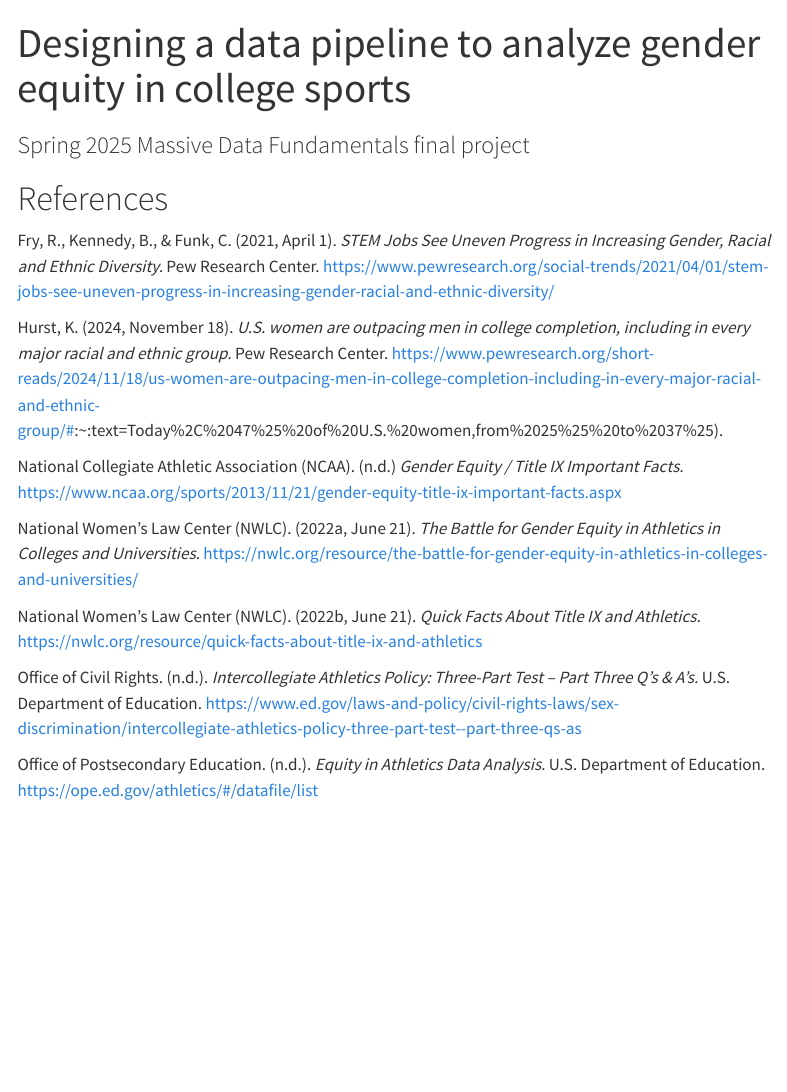
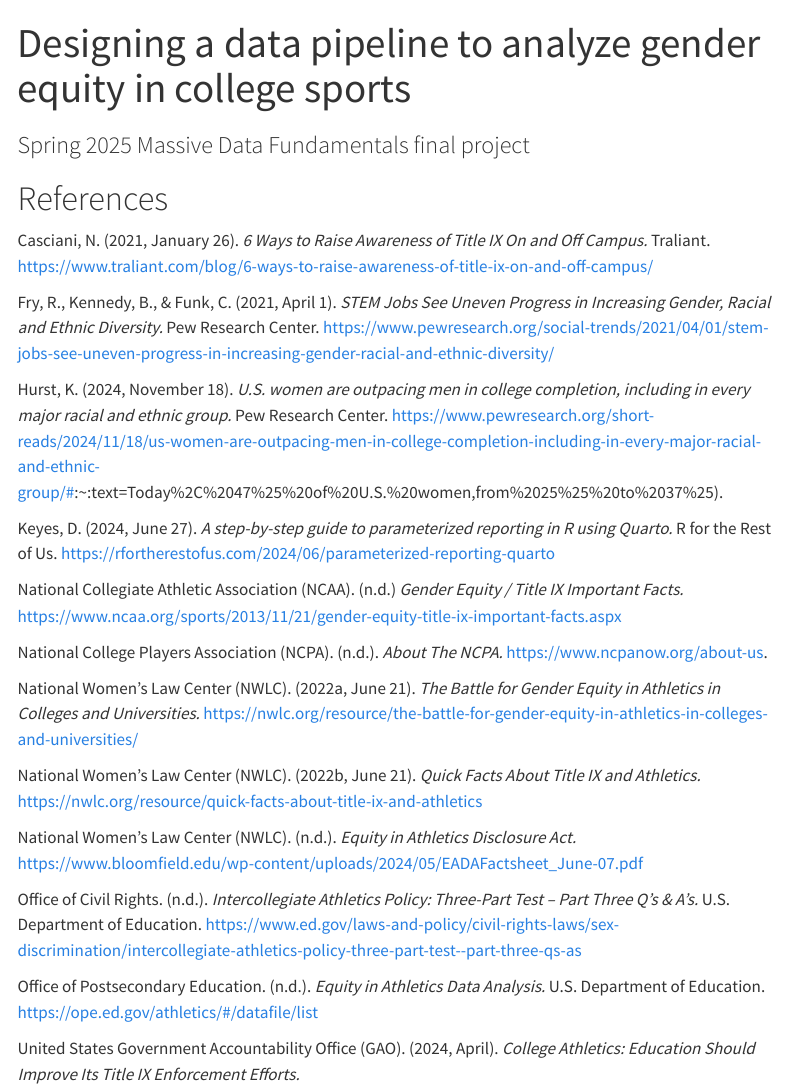
Before and after one commit to mariabartlett/massive-data-spring-2025-final-project, a Quarto document (references.qmd): the page in a window 1100 px wide, from its top. Rendered offline with R 4.5, knitr and Pandoc in place of Quarto, with nearby package versions; menus at the side of the page are left out.

Commit message:
feat: website updates

```diff
--- a/references.qmd
+++ b/references.qmd
@@ -22,16 +22,26 @@
 
 # References
 
+Casciani, N. (2021, January 26). _6 Ways to Raise Awareness of Title IX On and Off Campus._ Traliant. https://www.traliant.com/blog/6-ways-to-raise-awareness-of-title-ix-on-and-off-campus/
+
 Fry, R., Kennedy, B., & Funk, C. (2021, April 1). _STEM Jobs See Uneven Progress in Increasing Gender, Racial and Ethnic Diversity._ Pew Research Center.  https://www.pewresearch.org/social-trends/2021/04/01/stem-jobs-see-uneven-progress-in-increasing-gender-racial-and-ethnic-diversity/
 
 Hurst, K. (2024, November 18). _U.S. women are outpacing men in college completion, including in every major racial and ethnic group._ Pew Research Center. https://www.pewresearch.org/short-reads/2024/11/18/us-women-are-outpacing-men-in-college-completion-including-in-every-major-racial-and-ethnic-group/#:~:text=Today%2C%2047%25%20of%20U.S.%20women,from%2025%25%20to%2037%25).
 
+Keyes, D. (2024, June 27). _A step-by-step guide to parameterized reporting in R using Quarto._ R for the Rest of Us. https://rfortherestofus.com/2024/06/parameterized-reporting-quarto
+
 National Collegiate Athletic Association (NCAA). (n.d.) _Gender Equity / Title IX Important Facts._ https://www.ncaa.org/sports/2013/11/21/gender-equity-title-ix-important-facts.aspx
+
+National College Players Association (NCPA). (n.d.). _About The NCPA._ https://www.ncpanow.org/about-us.
 
 National Women’s Law Center (NWLC). (2022a, June 21). _The Battle for Gender Equity in Athletics in Colleges and Universities._ https://nwlc.org/resource/the-battle-for-gender-equity-in-athletics-in-colleges-and-universities/
 
 National Women’s Law Center (NWLC). (2022b, June 21). _Quick Facts About Title IX and Athletics._ https://nwlc.org/resource/quick-facts-about-title-ix-and-athletics
 
+National Women’s Law Center (NWLC). (n.d.). _Equity in Athletics Disclosure Act._ https://www.bloomfield.edu/wp-content/uploads/2024/05/EADAFactsheet_June-07.pdf
+
 Office of Civil Rights. (n.d.). _Intercollegiate Athletics Policy: Three-Part Test -- Part Three Q's & A's._ U.S. Department of Education. https://www.ed.gov/laws-and-policy/civil-rights-laws/sex-discrimination/intercollegiate-athletics-policy-three-part-test--part-three-qs-as
 
 Office of Postsecondary Education. (n.d.). _Equity in Athletics Data Analysis._ U.S. Department of Education. https://ope.ed.gov/athletics/#/datafile/list
+
+United States Government Accountability Office (GAO). (2024, April). _College Athletics: Education Should Improve Its Title IX Enforcement Efforts._
```
Also changed, not shown: institution-reports.qmd (+1 -1 lines).
